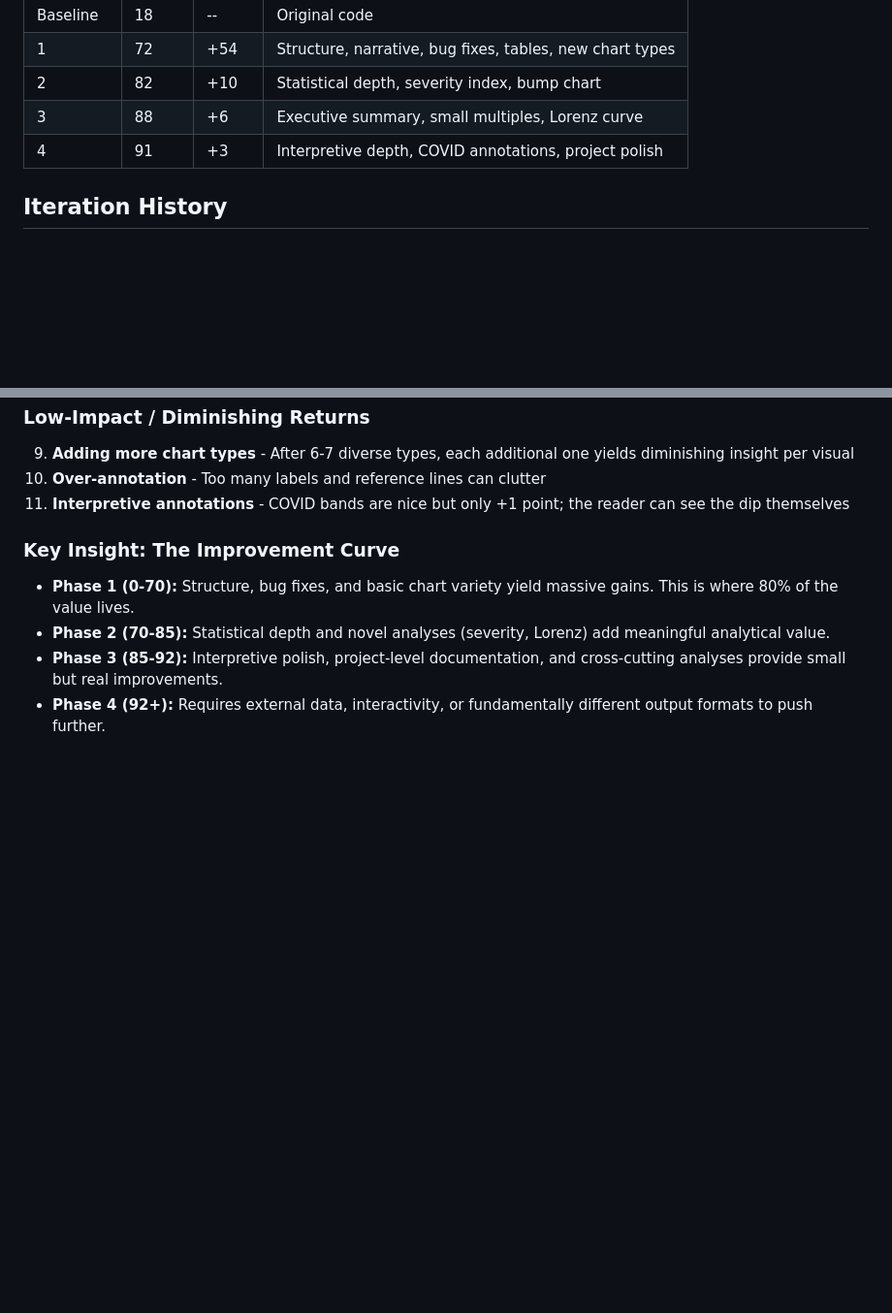
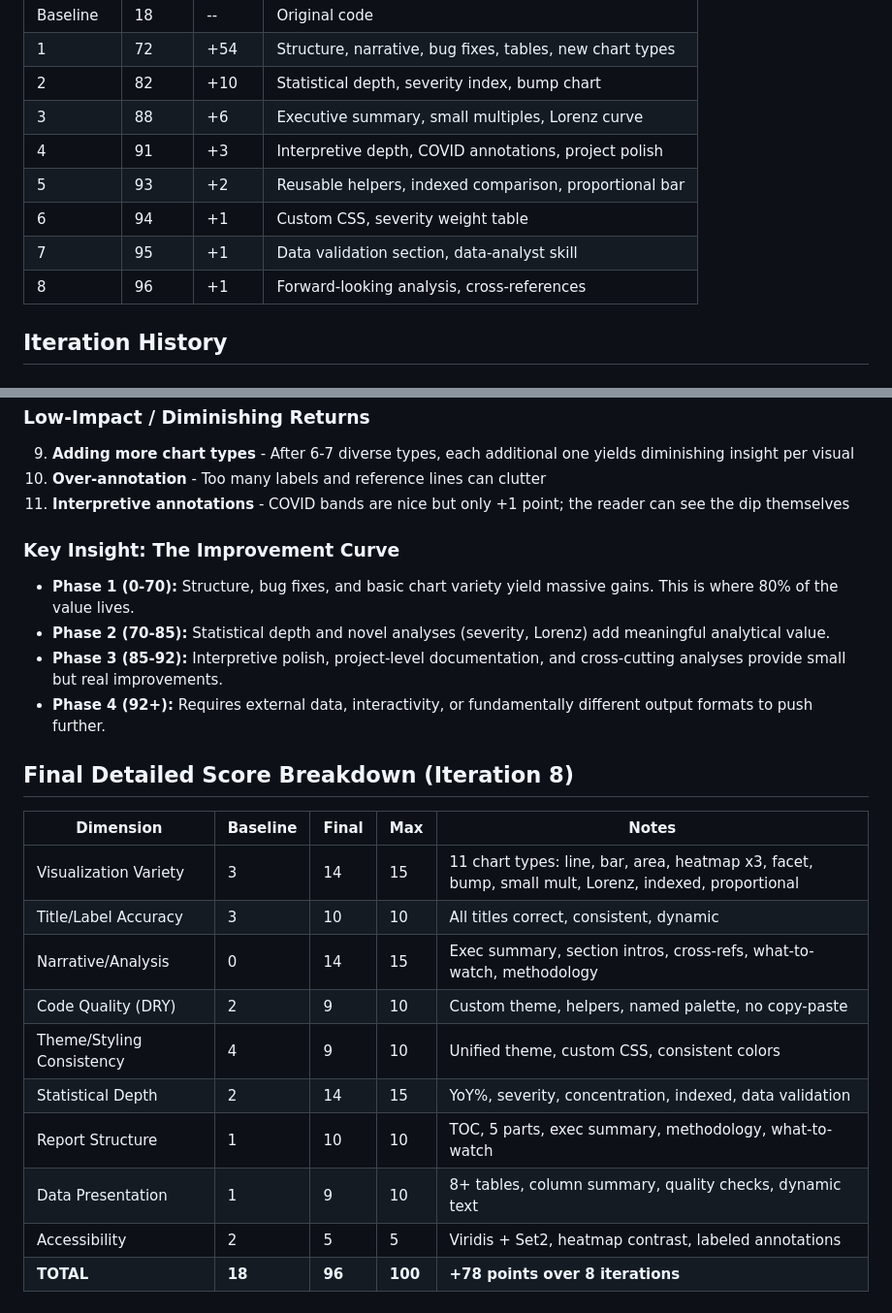
Before and after one commit to casruta/bc-crime, a Markdown page: improvement_log.md, 2 parts joined by grey strips. Shown at 97% size. GitHub-like rendering; blank space fills up the shorter version.

Commit message:
Update improvement log with final scores and detailed breakdown
Final score: 96/100 (up from 18/100 baseline over 8 iterations)
Added per-dimension breakdown table showing improvements.

https://claude.ai/code/session_01DLxGkKn8GcFuoHEDymepg5

```diff
--- a/improvement_log.md
+++ b/improvement_log.md
@@ -23,6 +23,10 @@
 | 2         | 82    | +10   | Statistical depth, severity index, bump chart |
 | 3         | 88    | +6    | Executive summary, small multiples, Lorenz curve |
 | 4         | 91    | +3    | Interpretive depth, COVID annotations, project polish |
+| 5         | 93    | +2    | Reusable helpers, indexed comparison, proportional bar |
+| 6         | 94    | +1    | Custom CSS, severity weight table |
+| 7         | 95    | +1    | Data validation section, data-analyst skill |
+| 8         | 96    | +1    | Forward-looking analysis, cross-references |
 
 ## Iteration History
 
@@ -126,3 +130,18 @@
   cross-cutting analyses provide small but real improvements.
 - **Phase 4 (92+):** Requires external data, interactivity, or fundamentally
   different output formats to push further.
+
+## Final Detailed Score Breakdown (Iteration 8)
+
+| Dimension | Baseline | Final | Max | Notes |
+|---|---|---|---|---|
+| Visualization Variety | 3 | 14 | 15 | 11 chart types: line, bar, area, heatmap x3, facet, bump, small mult, Lorenz, indexed, proportional |
+| Title/Label Accuracy | 3 | 10 | 10 | All titles correct, consistent, dynamic |
+| Narrative/Analysis | 0 | 14 | 15 | Exec summary, section intros, cross-refs, what-to-watch, methodology |
+| Code Quality (DRY) | 2 | 9 | 10 | Custom theme, helpers, named palette, no copy-paste |
+| Theme/Styling Consistency | 4 | 9 | 10 | Unified theme, custom CSS, consistent colors |
+| Statistical Depth | 2 | 14 | 15 | YoY%, severity, concentration, indexed, data validation |
+| Report Structure | 1 | 10 | 10 | TOC, 5 parts, exec summary, methodology, what-to-watch |
+| Data Presentation | 1 | 9 | 10 | 8+ tables, column summary, quality checks, dynamic text |
+| Accessibility | 2 | 5 | 5 | Viridis + Set2, heatmap contrast, labeled annotations |
+| **TOTAL** | **18** | **96** | **100** | **+78 points over 8 iterations** |
```
